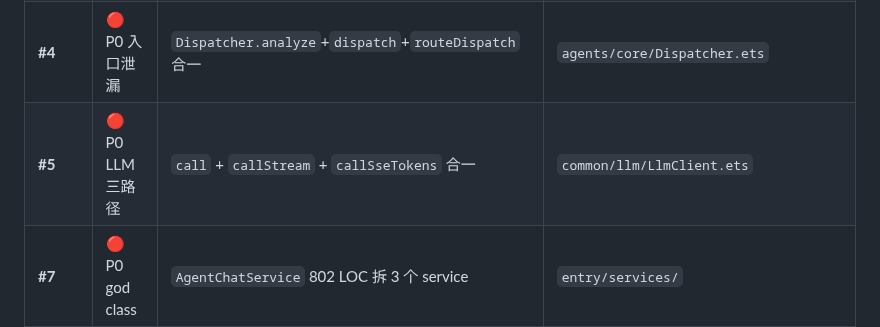
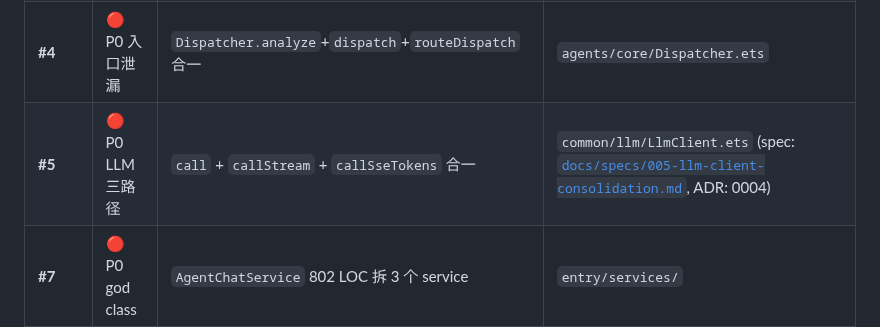
Before and after one commit to YunC-GCT/Math-Mind, a Markdown page: AGENTS.md, the part around the change. GitHub-like rendering.

```diff
--- a/AGENTS.md
+++ b/AGENTS.md
@@ -308,7 +308,7 @@ GitHub Issues on `YunC-GCT/Math-Mind`, via `gh` CLI. 详见 [`docs/agents/issue-
 | **#1** | 🔴 P0 文档过期 | 本文档剩余过期项 (本 PR 已修大部分) | — |
 | **#3** | 🔴 P0 god class | `KnowledgeModel` 870 LOC 拆 3 个 service | `agents/` |
 | **#4** | 🔴 P0 入口泄漏 | `Dispatcher.analyze`+`dispatch`+`routeDispatch` 合一 | `agents/core/Dispatcher.ets` |
-| **#5** | 🔴 P0 LLM 三路径 | `call` + `callStream` + `callSseTokens` 合一 | `common/llm/LlmClient.ets` |
+| **#5** | 🔴 P0 LLM 三路径 | `call` + `callStream` + `callSseTokens` 合一 | `common/llm/LlmClient.ets` (spec: [`docs/specs/005-llm-client-consolidation.md`](./docs/specs/005-llm-client-consolidation.md), ADR: 0004) |
 | **#7** | 🔴 P0 god class | `AgentChatService` 802 LOC 拆 3 个 service | `entry/services/` |
 
 详见 [`docs/architecture-audit-full-20260901.md`](./docs/architecture-audit-full-20260901.md) §7 与 [子代理深读报告](./docs/audit-deepdive-20260901.md)。
```
Also changed, not shown: docs/specs/005-llm-client-consolidation.md (added, +137 -0 lines).
